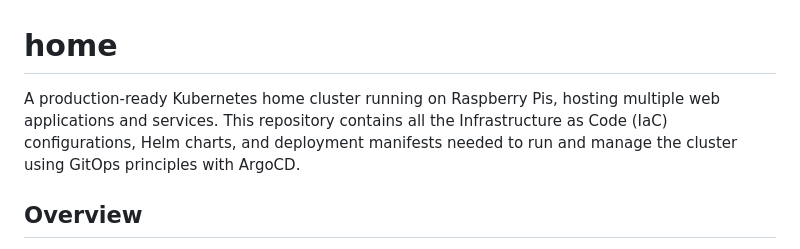
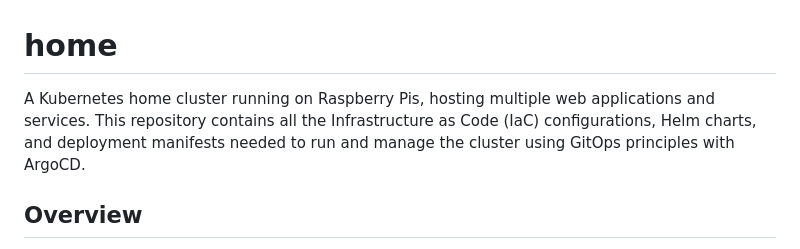
Before and after one commit to ccrawford4/home, a Markdown page: README.md, the part around the change. GitHub-like rendering.

```diff
--- a/README.md
+++ b/README.md
@@ -1,6 +1,6 @@
 # home
 
-A production-ready Kubernetes home cluster running on Raspberry Pis, hosting multiple web applications and services. This repository contains all the Infrastructure as Code (IaC) configurations, Helm charts, and deployment manifests needed to run and manage the cluster using GitOps principles with ArgoCD.
+A Kubernetes home cluster running on Raspberry Pis, hosting multiple web applications and services. This repository contains all the Infrastructure as Code (IaC) configurations, Helm charts, and deployment manifests needed to run and manage the cluster using GitOps principles with ArgoCD.
 
 ## Overview
 
```
